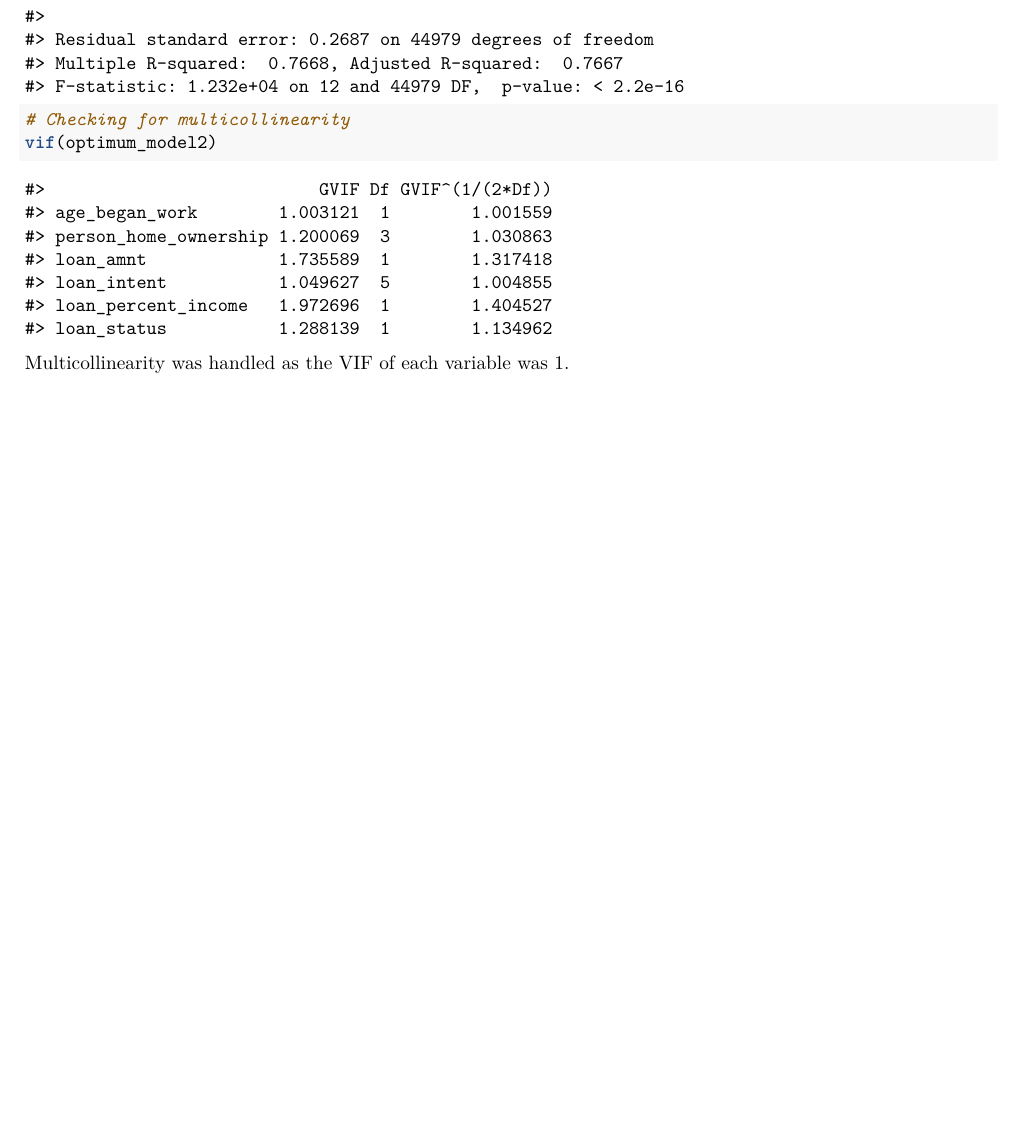
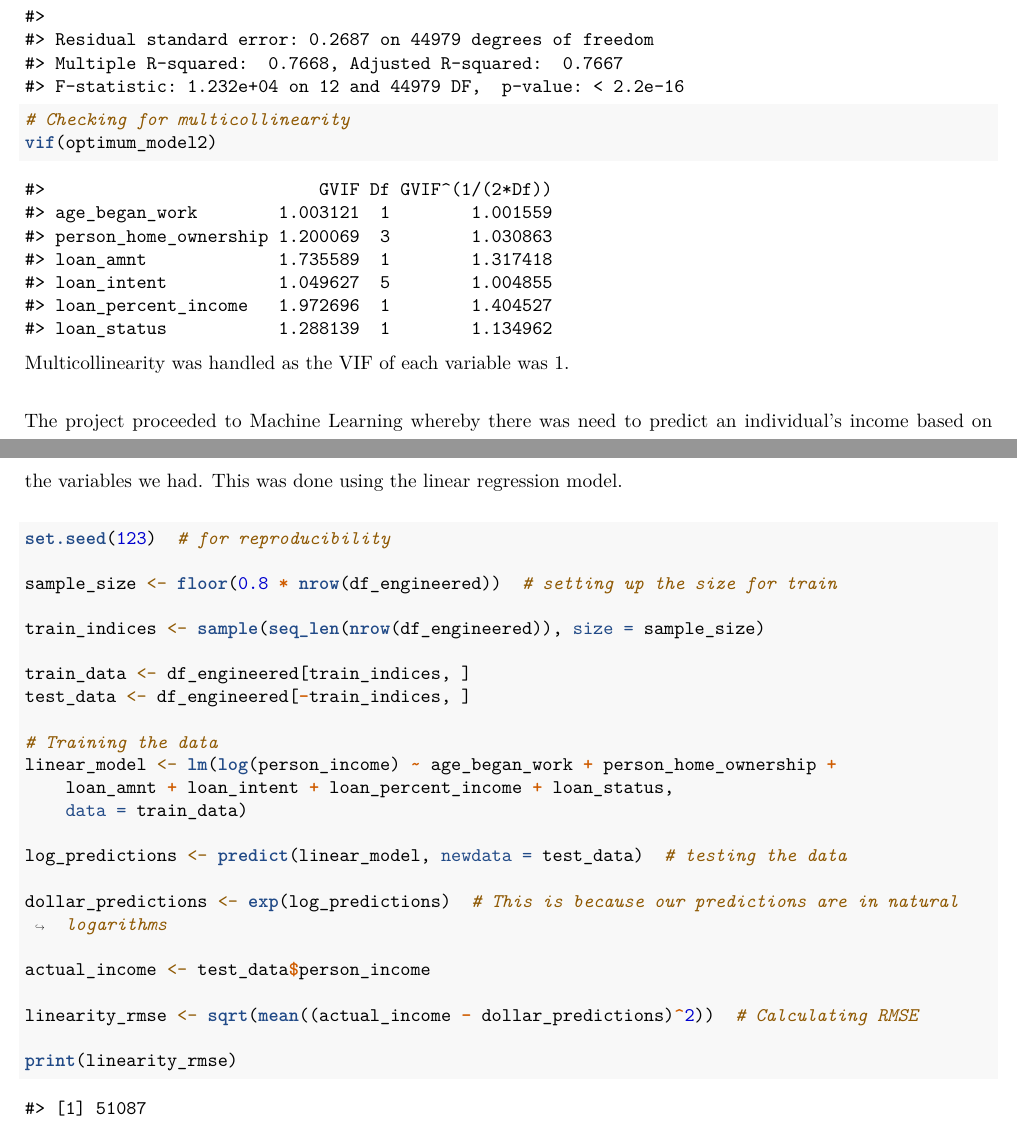
Before and after one commit to Aquintoms/LINEAR-MODELS, an R Markdown document (Week 5 Group/Loan_data_markdown.Rmd): part of page 17 of 17 before the commit and two parts of pages 17 and 18 of 18 after it, the two joined at a grey line, cut so that both start at the same text, the shorter picture padded with empty space. Rendered offline with R 4.5, knitr and Pandoc, then LaTeX, with nearby package versions; some code elsewhere in the file could not run offline.

Commit message:
Proceeded to do some initial ML.

````diff
--- a/Week 5 Group/Loan_data_markdown.Rmd
+++ b/Week 5 Group/Loan_data_markdown.Rmd
@@ -214,4 +214,31 @@ summary(optimum_model2)
 vif(optimum_model2)
 ```
 
-Multicollinearity was handled as the VIF of each variable was 1.
+Multicollinearity was handled as the VIF of each variable was 1.\
+
+The project proceeded to Machine Learning whereby there was need to predict an individual's income based on the variables we had. This was done using the linear regression model.\
+
+```{r  ML_linear model, echo = TRUE}
+set.seed(123) # for reproducibility
+
+sample_size <- floor(0.80 * nrow(df_engineered)) # setting up the size for train
+
+train_indices <- sample(seq_len(nrow(df_engineered)), size = sample_size)
+
+train_data <- df_engineered[train_indices, ]
+test_data <- df_engineered[-train_indices, ]
+
+# Training the data
+linear_model <- lm(log(person_income) ~ age_began_work + person_home_ownership+loan_amnt+loan_intent+loan_percent_income+loan_status, data = train_data)
+
+log_predictions <- predict(linear_model, newdata = test_data) # testing the data
+
+dollar_predictions <- exp(log_predictions) # This is because our predictions are in natural logarithms
+
+actual_income <- test_data$person_income
+
+linearity_rmse <- sqrt(mean((actual_income - dollar_predictions)^2)) # Calculating RMSE
+
+print(linearity_rmse)
+
+```
````
Also changed, not shown: Week 5 Group/Loan_data_markdown.tex, 5 other files.
